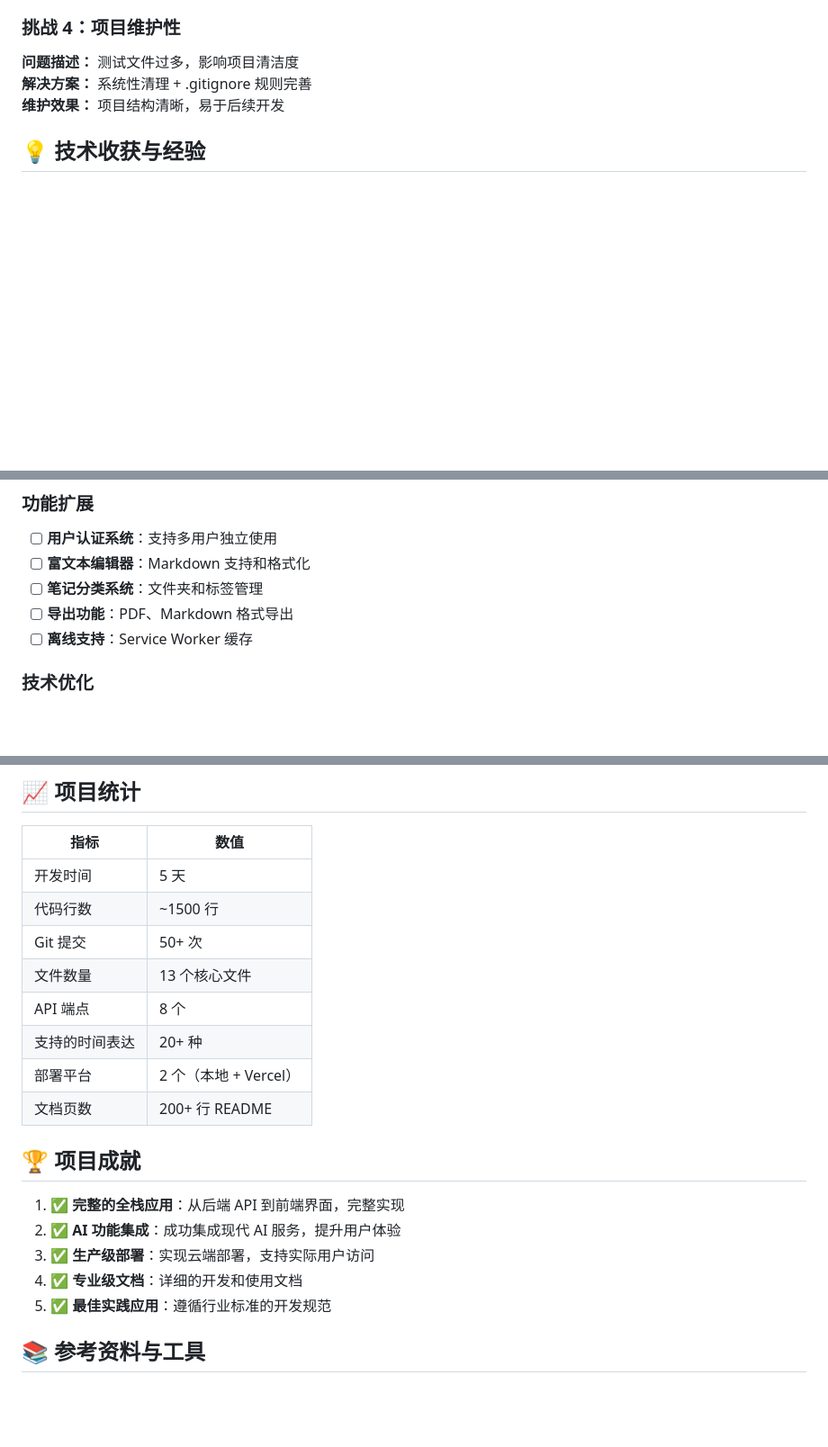
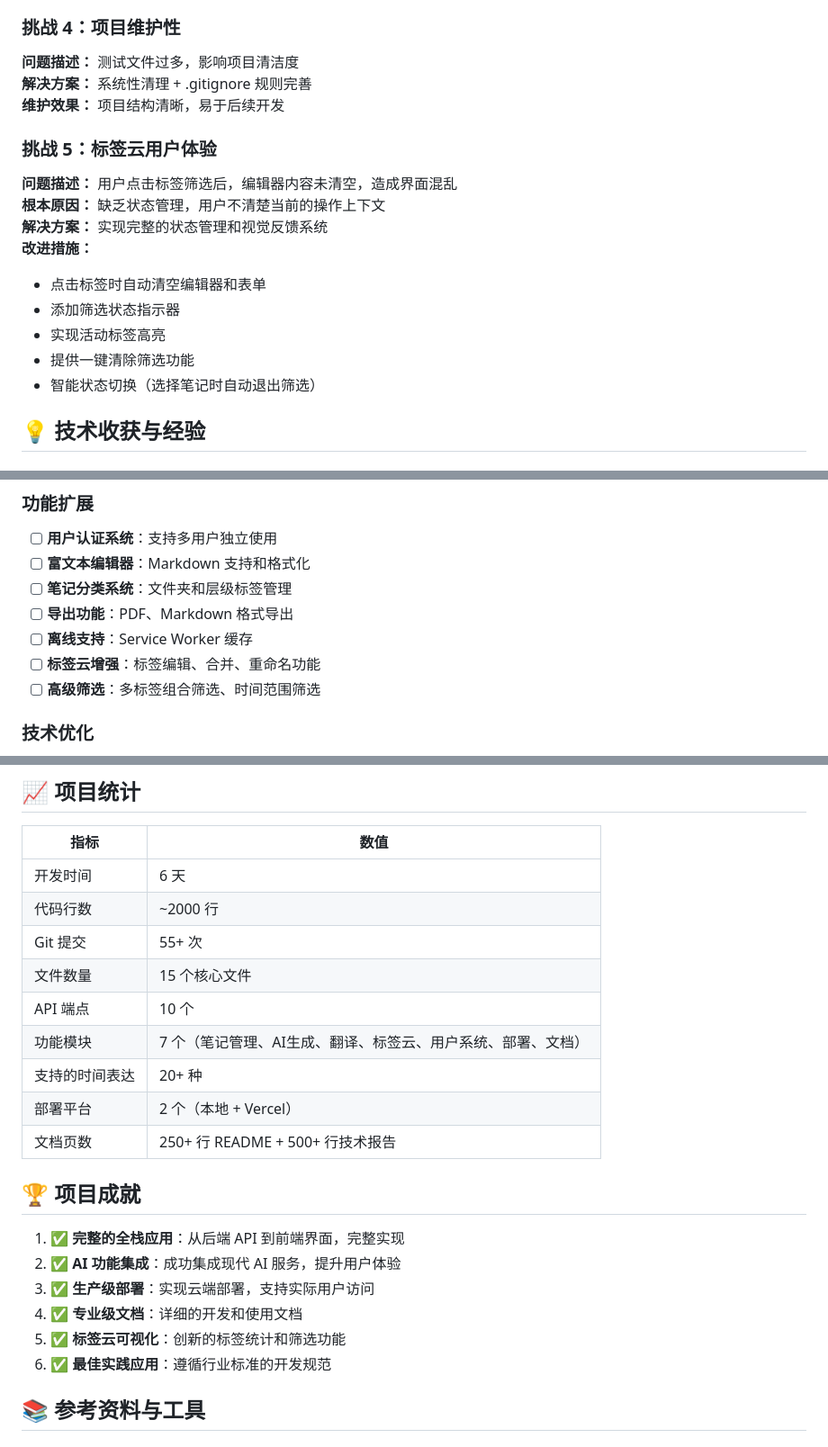
Before and after one commit to dabuw/my-notetaking-app-last, a Markdown page: lab2_writeup.md, 3 parts joined by grey strips. Shown: that part at 90% size. Drawn GitHub-style; blank space fills up the shorter version.

Commit message:
Update lab2_writeup.md: Add comprehensive Tag Cloud feature documentation

```diff
--- a/lab2_writeup.md
+++ b/lab2_writeup.md
@@ -335,6 +403,17 @@ Set-ExecutionPolicy -ExecutionPolicy RemoteSigned -Scope CurrentUser
 **解决方案：** 系统性清理 + .gitignore 规则完善
 **维护效果：** 项目结构清晰，易于后续开发
 
+### 挑战 5：标签云用户体验
+**问题描述：** 用户点击标签筛选后，编辑器内容未清空，造成界面混乱
+**根本原因：** 缺乏状态管理，用户不清楚当前的操作上下文
+**解决方案：** 实现完整的状态管理和视觉反馈系统
+**改进措施：**
+- 点击标签时自动清空编辑器和表单
+- 添加筛选状态指示器
+- 实现活动标签高亮
+- 提供一键清除筛选功能
+- 智能状态切换（选择笔记时自动退出筛选）
+
 ## 💡 技术收获与经验
 
 ### 架构设计经验
@@ -366,9 +445,11 @@ Set-ExecutionPolicy -ExecutionPolicy RemoteSigned -Scope CurrentUser
 ### 功能扩展
 - [ ] **用户认证系统**：支持多用户独立使用
 - [ ] **富文本编辑器**：Markdown 支持和格式化
-- [ ] **笔记分类系统**：文件夹和标签管理
+- [ ] **笔记分类系统**：文件夹和层级标签管理
 - [ ] **导出功能**：PDF、Markdown 格式导出
 - [ ] **离线支持**：Service Worker 缓存
+- [ ] **标签云增强**：标签编辑、合并、重命名功能
+- [ ] **高级筛选**：多标签组合筛选、时间范围筛选
 
 ### 技术优化
 - [ ] **前端框架升级**：考虑 React/Vue 提升开发效率
@@ -406,14 +487,15 @@ Set-ExecutionPolicy -ExecutionPolicy RemoteSigned -Scope CurrentUser
 
 | 指标 | 数值 |
 |------|------|
-| 开发时间 | 5 天 |
-| 代码行数 | ~1500 行 |
-| Git 提交 | 50+ 次 |
-| 文件数量 | 13 个核心文件 |
-| API 端点 | 8 个 |
+| 开发时间 | 6 天 |
+| 代码行数 | ~2000 行 |
+| Git 提交 | 55+ 次 |
+| 文件数量 | 15 个核心文件 |
+| API 端点 | 10 个 |
+| 功能模块 | 7 个（笔记管理、AI生成、翻译、标签云、用户系统、部署、文档） |
 | 支持的时间表达 | 20+ 种 |
 | 部署平台 | 2 个（本地 + Vercel） |
-| 文档页数 | 200+ 行 README |
+| 文档页数 | 250+ 行 README + 500+ 行技术报告 |
 
 ## 🏆 项目成就
 
@@ -421,7 +503,8 @@ Set-ExecutionPolicy -ExecutionPolicy RemoteSigned -Scope CurrentUser
 2. **✅ AI 功能集成**：成功集成现代 AI 服务，提升用户体验
 3. **✅ 生产级部署**：实现云端部署，支持实际用户访问
 4. **✅ 专业级文档**：详细的开发和使用文档
-5. **✅ 最佳实践应用**：遵循行业标准的开发规范
+5. **✅ 标签云可视化**：创新的标签统计和筛选功能
+6. **✅ 最佳实践应用**：遵循行业标准的开发规范
 
 ## 📚 参考资料与工具
 
```
Also changed, not shown: other parts of lab2_writeup.md (+68 -0 lines).
